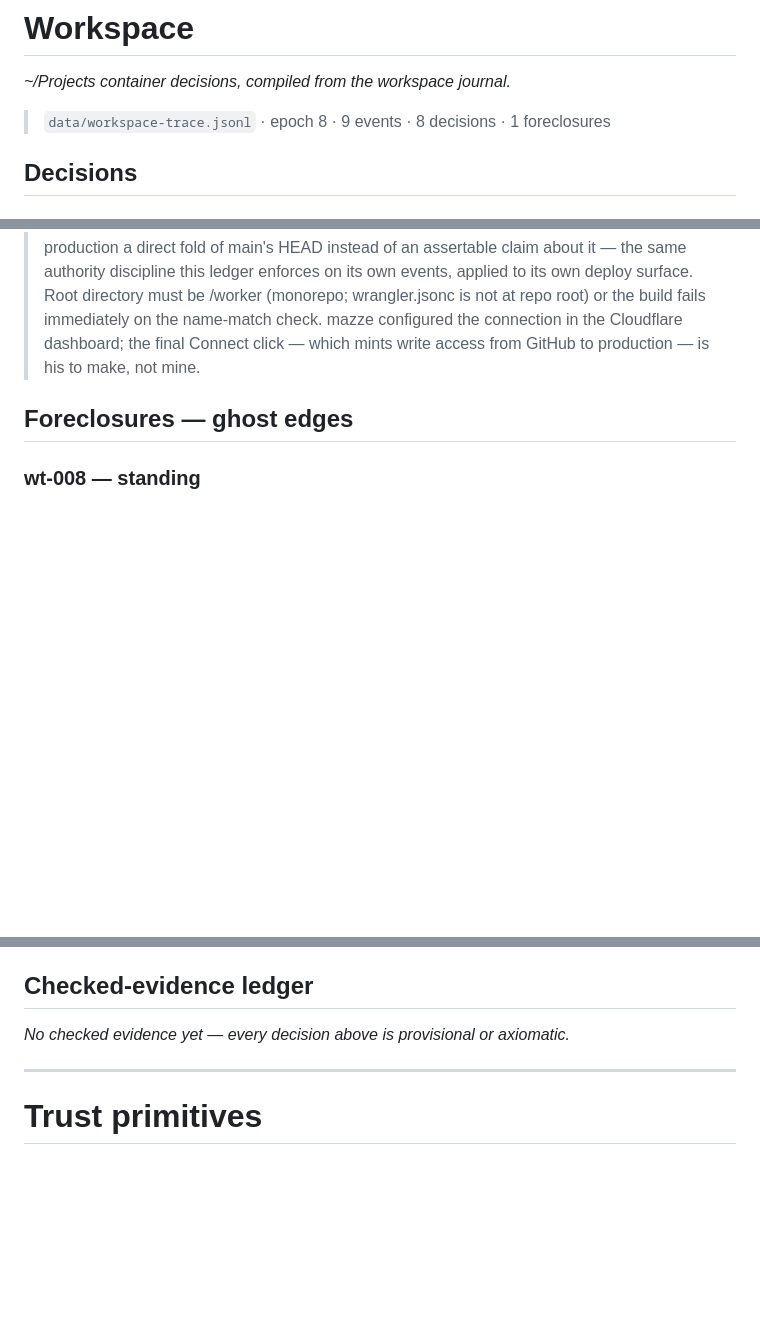
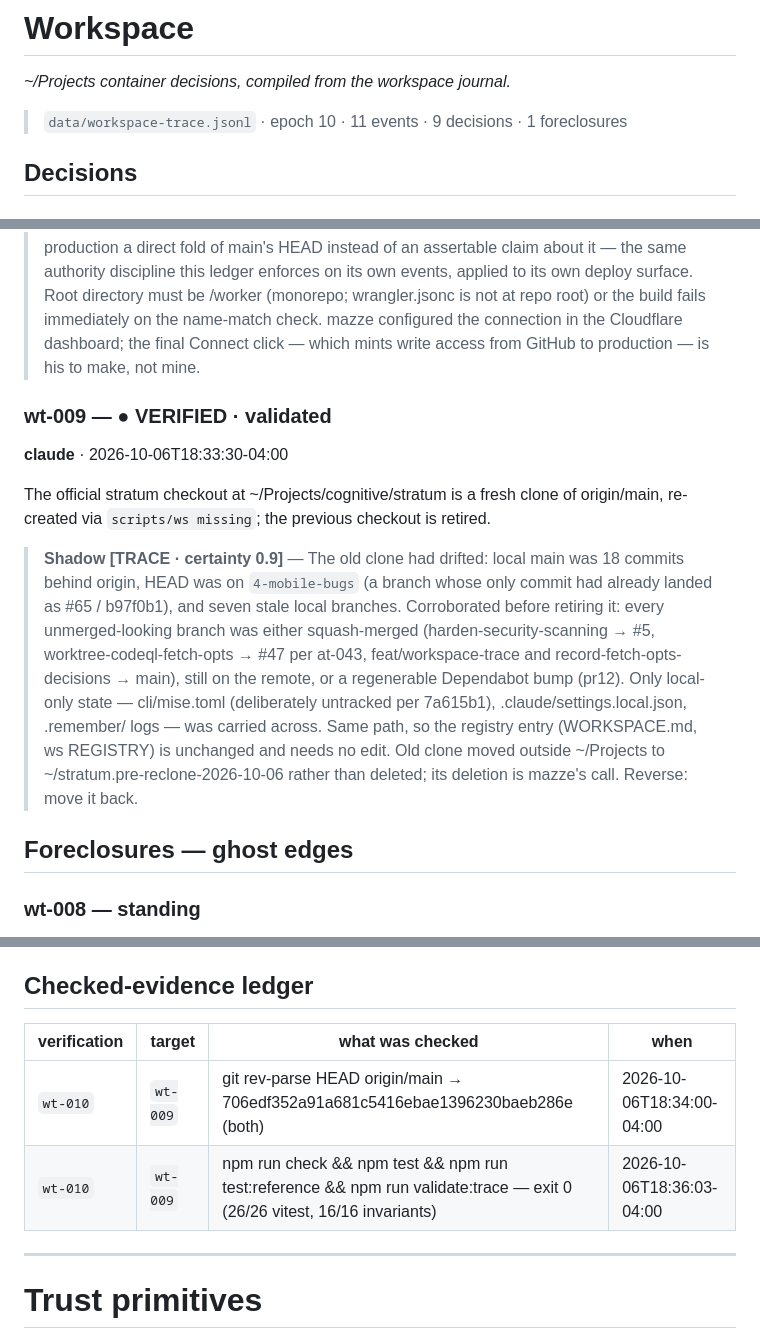
Before and after one commit to mazze93/stratum, a Markdown page: docs/DECISIONS.md, 3 parts joined by grey strips. Drawn GitHub-style; blank space fills up the shorter version.

Commit message:
DECISIONS.md: regenerate after merging main — #73 added workspace-trace to the renderer
CI's drift step failed because main's renderer now projects workspace-trace
(including this PR's wt-009/wt-010) while this branch's DECISIONS.md predated it.

Co-Authored-By: Claude Opus 5.5 <noreply@anthropic.com>
Claude-Session: https://claude.ai/code/session_017cea44xv58Ud15uUnUXe1g

```diff
--- a/docs/DECISIONS.md
+++ b/docs/DECISIONS.md
@@ -469,7 +469,7 @@ docs/TRUST.md ships as a skeleton that RESOLVES the two decidable questions (den
 
 *~/Projects container decisions, compiled from the workspace journal.*
 
-> `data/workspace-trace.jsonl` · epoch 8 · 9 events · 8 decisions · 1 foreclosures
+> `data/workspace-trace.jsonl` · epoch 10 · 11 events · 9 decisions · 1 foreclosures
 
 ## Decisions
 
@@ -537,6 +537,14 @@ Connect the deployed stratum Cloudflare Worker to github.com/mazze93/stratum via
 
 > **Shadow [TRACE · certainty 0.85]** — ci.yml already gates merges to main (typecheck, tests, Python cross-validation, trace validation, docs/DECISIONS.md drift check) but has no deploy step — production has been shipped by a manual `wrangler deploy` run locally, so a merged-and-validated main and the live Worker can silently diverge. Connecting Git integration makes production a direct fold of main's HEAD instead of an assertable claim about it — the same authority discipline this ledger enforces on its own events, applied to its own deploy surface. Root directory must be /worker (monorepo; wrangler.jsonc is not at repo root) or the build fails immediately on the name-match check. mazze configured the connection in the Cloudflare dashboard; the final Connect click — which mints write access from GitHub to production — is his to make, not mine.
 
+### wt-009 — ● VERIFIED · validated
+
+**claude** · 2026-10-06T18:33:30-04:00
+
+The official stratum checkout at ~/Projects/cognitive/stratum is a fresh clone of origin/main, re-created via `scripts/ws missing`; the previous checkout is retired.
+
+> **Shadow [TRACE · certainty 0.9]** — The old clone had drifted: local main was 18 commits behind origin, HEAD was on `4-mobile-bugs` (a branch whose only commit had already landed as #65 / b97f0b1), and seven stale local branches. Corroborated before retiring it: every unmerged-looking branch was either squash-merged (harden-security-scanning → #5, worktree-codeql-fetch-opts → #47 per at-043, feat/workspace-trace and record-fetch-opts-decisions → main), still on the remote, or a regenerable Dependabot bump (pr12). Only local-only state — cli/mise.toml (deliberately untracked per 7a615b1), .claude/settings.local.json, .remember/ logs — was carried across. Same path, so the registry entry (WORKSPACE.md, ws REGISTRY) is unchanged and needs no edit. Old clone moved outside ~/Projects to ~/stratum.pre-reclone-2026-10-06 rather than deleted; its deletion is mazze's call. Reverse: move it back.
+
 ## Foreclosures — ghost edges
 
 ### wt-008 — standing
@@ -549,7 +557,10 @@ Reusing an existing cross-project Cloudflare API token for the stratum Worker's
 
 ## Checked-evidence ledger
 
-*No checked evidence yet — every decision above is provisional or axiomatic.*
+| verification | target | what was checked | when |
+|---|---|---|---|
+| `wt-010` | `wt-009` | git rev-parse HEAD origin/main → 706edf352a91a681c5416ebae1396230baeb286e (both) | 2026-10-06T18:34:00-04:00 |
+| `wt-010` | `wt-009` | npm run check && npm test && npm run test:reference && npm run validate:trace — exit 0 (26/26 vitest, 16/16 invariants) | 2026-10-06T18:36:03-04:00 |
 
 ---
 
```
